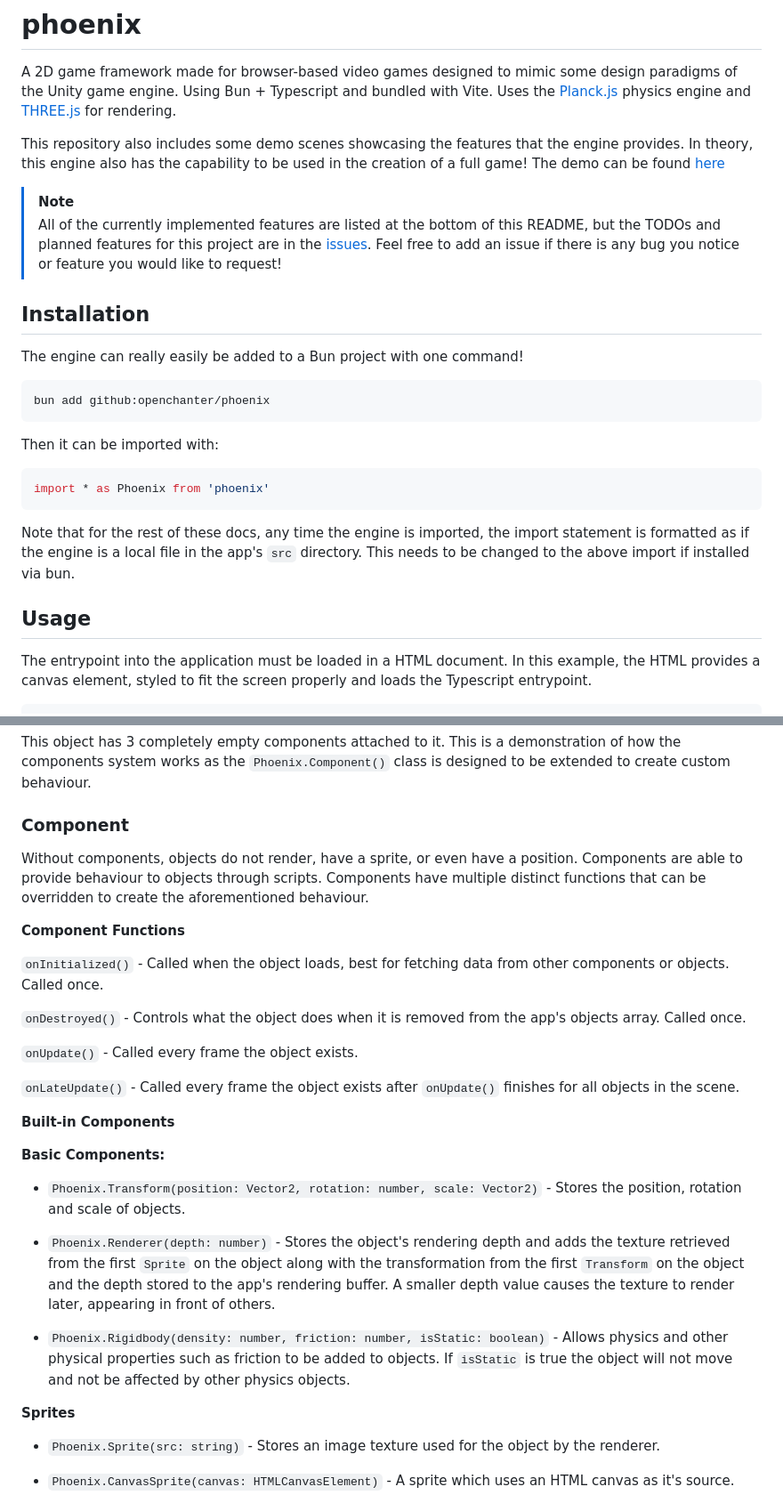
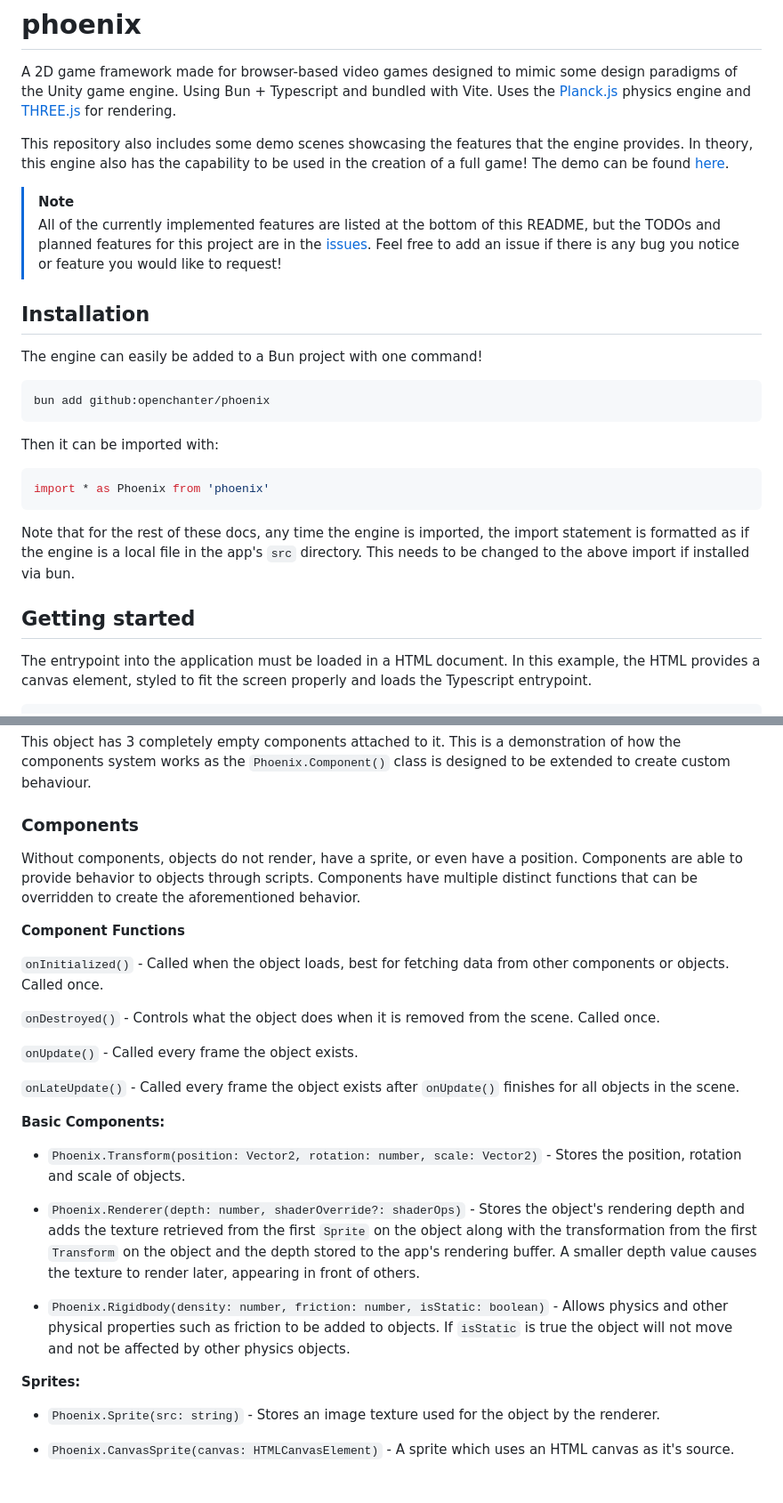
Before and after one commit to OpEnchanter/phoenix, a Markdown page: README.md, 2 parts joined by grey strips. Shown at 89% size. Rendered like a GitHub page.

````diff
--- a/README.md
+++ b/README.md
@@ -1,13 +1,13 @@
 # phoenix
 A 2D game framework made for browser-based video games designed to mimic some design paradigms of the Unity game engine. Using Bun + Typescript and bundled with Vite. Uses the [Planck.js](https://piqnt.github.io/planck.js/docs/body.html) physics engine and [THREE.js](https://threejs.org/) for rendering.
 
-This repository also includes some demo scenes showcasing the features that the engine provides. In theory, this engine also has the capability to be used in the creation of a full game! The demo can be found [here](https://openchanter.github.com/phoenix)
+This repository also includes some demo scenes showcasing the features that the engine provides. In theory, this engine also has the capability to be used in the creation of a full game! The demo can be found [here](https://openchanter.github.com/phoenix).
 
 > [!NOTE]
 > All of the currently implemented features are listed at the bottom of this README, but the TODOs and planned features for this project are in the [issues](https://github.com/OpEnchanter/phoenix/issues). Feel free to add an issue if there is any bug you notice or feature you would like to request!
 
 ## Installation
-The engine can really easily be added to a Bun project with one command!
+The engine can easily be added to a Bun project with one command!
 ```bash
 bun add github:openchanter/phoenix
 ```
@@ -19,7 +19,7 @@ import * as Phoenix from 'phoenix'
 
 Note that for the rest of these docs, any time the engine is imported, the import statement is formatted as if the engine is a local file in the app's `src` directory. This needs to be changed to the above import if installed via bun.
 
-## Usage
+## Getting started
 The entrypoint into the application must be loaded in a HTML document.
 In this example, the HTML provides a canvas element, styled to fit the screen properly and loads the Typescript entrypoint.
 
@@ -118,30 +118,28 @@ app.addObject(app.createObject(
 
 This object has 3 completely empty components attached to it. This is a demonstration of how the components system works as the `Phoenix.Component()` class is designed to be extended to create custom behaviour.
 
-### Component
-Without components, objects do not render, have a sprite, or even have a position. Components are able to provide behaviour to objects through scripts. Components have multiple distinct functions that can be overridden to create the aforementioned behaviour.
+### Components
+Without components, objects do not render, have a sprite, or even have a position. Components are able to provide behavior to objects through scripts. Components have multiple distinct functions that can be overridden to create the aforementioned behavior.
 
 **Component Functions**
 
 `onInitialized()` - Called when the object loads, best for fetching data from other components or objects. Called once.
 
-`onDestroyed()` - Controls what the object does when it is removed from the app's objects array. Called once.
+`onDestroyed()` - Controls what the object does when it is removed from the scene. Called once.
 
 `onUpdate()` - Called every frame the object exists.
 
 `onLateUpdate()` - Called every frame the object exists after `onUpdate()` finishes for all objects in the scene.
 
-**Built-in Components**
-
 **Basic Components:**
 
 - `Phoenix.Transform(position: Vector2, rotation: number, scale: Vector2)` - Stores the position, rotation and scale of objects.
 
-- `Phoenix.Renderer(depth: number)` - Stores the object's rendering depth and adds the texture retrieved from the first `Sprite` on the object along with the transformation from the first `Transform` on the object and the depth stored to the app's rendering buffer. A smaller depth value causes the texture to render later, appearing in front of others.
+- `Phoenix.Renderer(depth: number, shaderOverride?: shaderOps)` - Stores the object's rendering depth and adds the texture retrieved from the first `Sprite` on the object along with the transformation from the first `Transform` on the object and the depth stored to the app's rendering buffer. A smaller depth value causes the texture to render later, appearing in front of others.
 
 - `Phoenix.Rigidbody(density: number, friction: number, isStatic: boolean)` - Allows physics and other physical properties such as friction to be added to objects. If `isStatic` is true the object will not move and not be affected by other physics objects.
 
-**Sprites**
+**Sprites:**
 
 - `Phoenix.Sprite(src: string)` - Stores an image texture used for the object by the renderer.
 
````
Also changed, not shown: other parts of README.md (+20 -37 lines), CLAUDE.md (deleted, +0 -106 lines).
